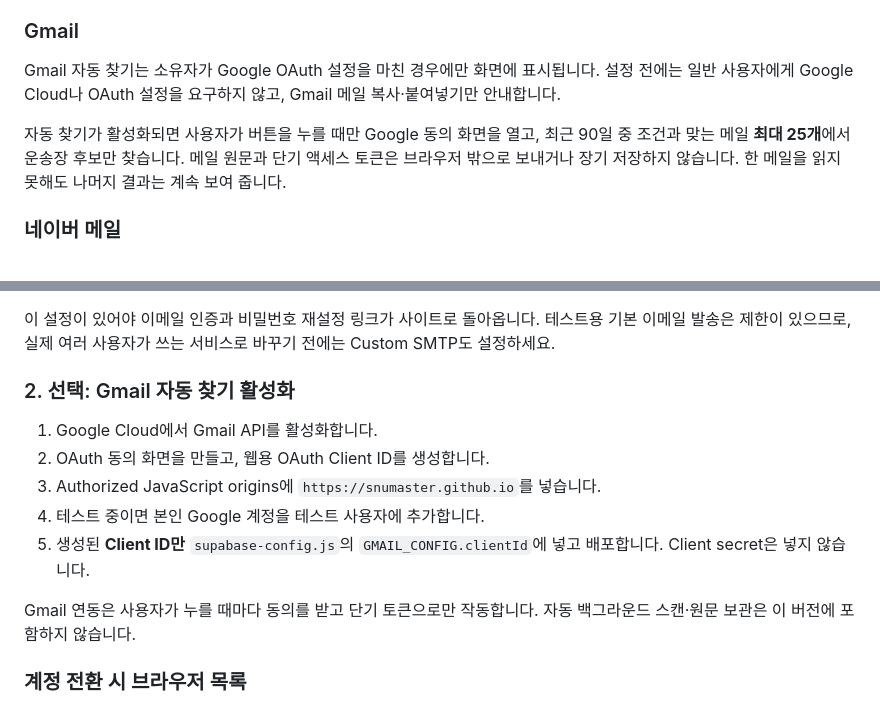
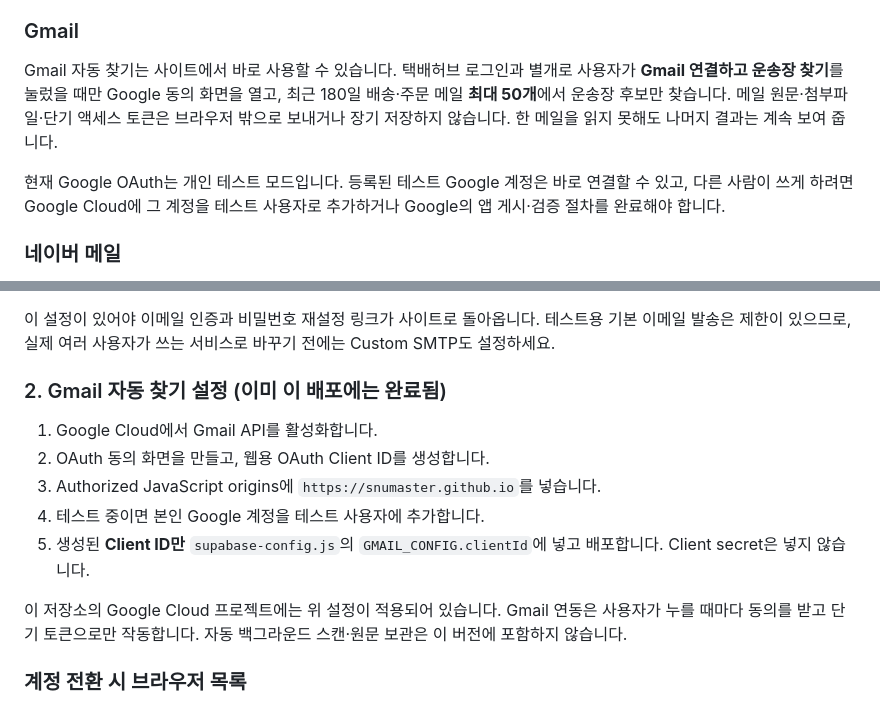
Before and after one commit to SnuMaster/delivery, a Markdown page: README.md, 2 parts joined by grey strips. GitHub-like rendering.

Commit message:
Document the live Gmail connection limits

```diff
--- a/README.md
+++ b/README.md
@@ -25,9 +25,9 @@
 
 ### Gmail
 
-Gmail 자동 찾기는 소유자가 Google OAuth 설정을 마친 경우에만 화면에 표시됩니다. 설정 전에는 일반 사용자에게 Google Cloud나 OAuth 설정을 요구하지 않고, Gmail 메일 복사·붙여넣기만 안내합니다.
+Gmail 자동 찾기는 사이트에서 바로 사용할 수 있습니다. 택배허브 로그인과 별개로 사용자가 **Gmail 연결하고 운송장 찾기**를 눌렀을 때만 Google 동의 화면을 열고, 최근 180일 배송·주문 메일 **최대 50개**에서 운송장 후보만 찾습니다. 메일 원문·첨부파일·단기 액세스 토큰은 브라우저 밖으로 보내거나 장기 저장하지 않습니다. 한 메일을 읽지 못해도 나머지 결과는 계속 보여 줍니다.
 
-자동 찾기가 활성화되면 사용자가 버튼을 누를 때만 Google 동의 화면을 열고, 최근 90일 중 조건과 맞는 메일 **최대 25개**에서 운송장 후보만 찾습니다. 메일 원문과 단기 액세스 토큰은 브라우저 밖으로 보내거나 장기 저장하지 않습니다. 한 메일을 읽지 못해도 나머지 결과는 계속 보여 줍니다.
+현재 Google OAuth는 개인 테스트 모드입니다. 등록된 테스트 Google 계정은 바로 연결할 수 있고, 다른 사람이 쓰게 하려면 Google Cloud에 그 계정을 테스트 사용자로 추가하거나 Google의 앱 게시·검증 절차를 완료해야 합니다.
 
 ### 네이버 메일
 
@@ -72,7 +72,7 @@ Supabase Dashboard → **Authentication → URL Configuration**에서 아래처
 
 이 설정이 있어야 이메일 인증과 비밀번호 재설정 링크가 사이트로 돌아옵니다. 테스트용 기본 이메일 발송은 제한이 있으므로, 실제 여러 사용자가 쓰는 서비스로 바꾸기 전에는 Custom SMTP도 설정하세요.
 
-### 2. 선택: Gmail 자동 찾기 활성화
+### 2. Gmail 자동 찾기 설정 (이미 이 배포에는 완료됨)
 
 1. Google Cloud에서 Gmail API를 활성화합니다.
 2. OAuth 동의 화면을 만들고, 웹용 OAuth Client ID를 생성합니다.
@@ -80,7 +80,7 @@ Supabase Dashboard → **Authentication → URL Configuration**에서 아래처
 4. 테스트 중이면 본인 Google 계정을 테스트 사용자에 추가합니다.
 5. 생성된 **Client ID만** `supabase-config.js`의 `GMAIL_CONFIG.clientId`에 넣고 배포합니다. Client secret은 넣지 않습니다.
 
-Gmail 연동은 사용자가 누를 때마다 동의를 받고 단기 토큰으로만 작동합니다. 자동 백그라운드 스캔·원문 보관은 이 버전에 포함하지 않습니다.
+이 저장소의 Google Cloud 프로젝트에는 위 설정이 적용되어 있습니다. Gmail 연동은 사용자가 누를 때마다 동의를 받고 단기 토큰으로만 작동합니다. 자동 백그라운드 스캔·원문 보관은 이 버전에 포함하지 않습니다.
 
 ### 계정 전환 시 브라우저 목록
 
```
